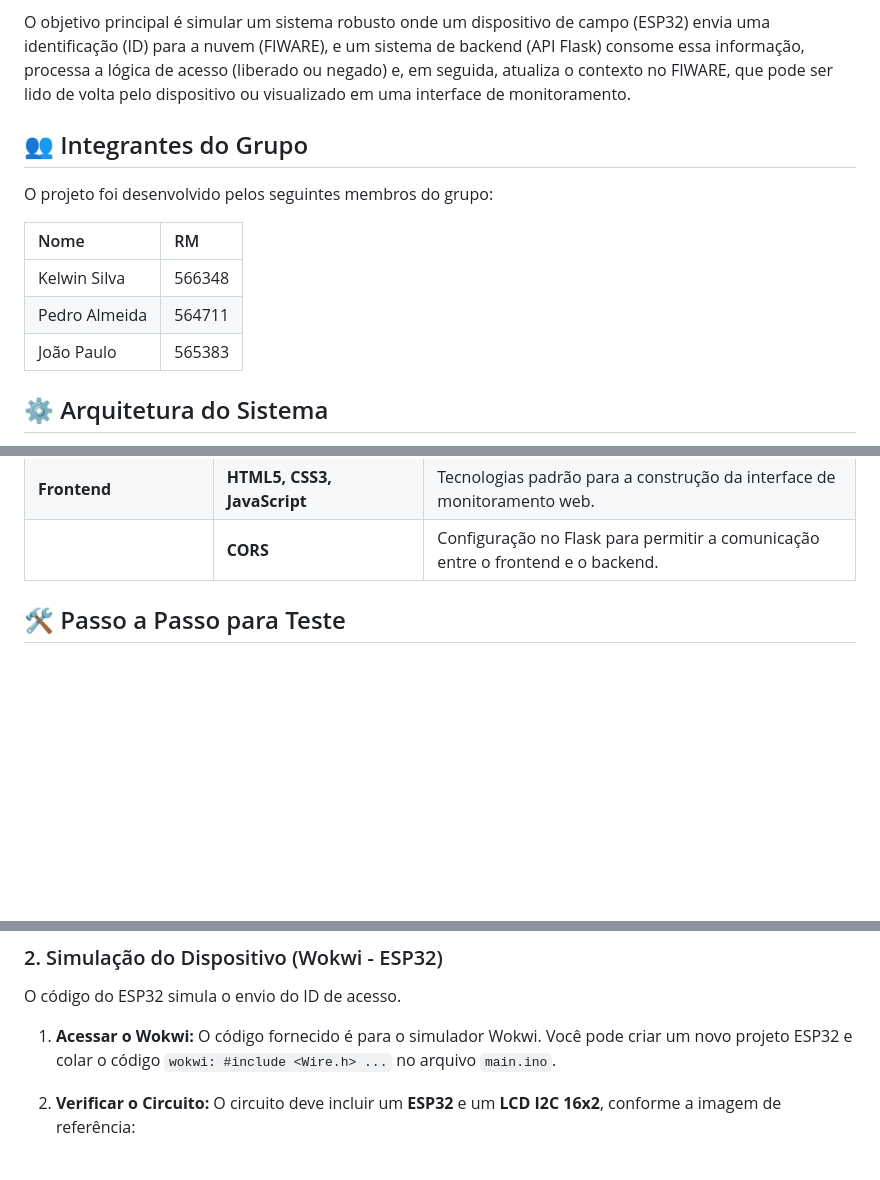
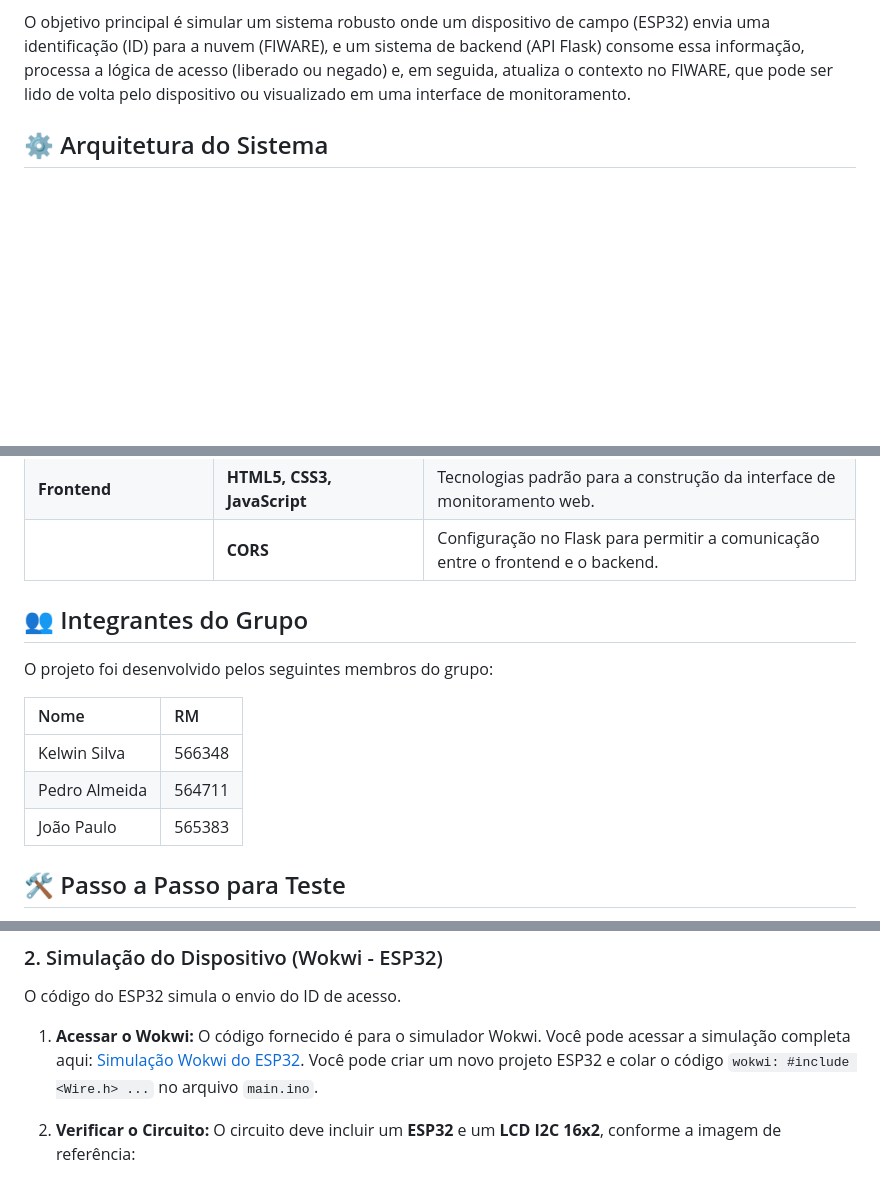
Before and after one commit to Insight-Jobs/PythonEdge, a Markdown page: README.md, 3 parts joined by grey strips. Rendered like a GitHub page; blank space fills up the shorter version.

```diff
--- a/README.md
+++ b/README.md
@@ -3,16 +3,6 @@
 O projeto **Insight Jobs** é um sistema de controle de acesso inteligente que integra hardware (simulado no Wokwi com ESP32 e LCD) e software (uma API em Flask e uma interface web) para monitorar e gerenciar tentativas de acesso em tempo real. A comunicação entre o hardware e o software é realizada através da plataforma **FIWARE Orion Context Broker**, seguindo os princípios da Internet das Coisas (IoT) e Cidades Inteligentes.
 
 O objetivo principal é simular um sistema robusto onde um dispositivo de campo (ESP32) envia uma identificação (ID) para a nuvem (FIWARE), e um sistema de backend (API Flask) consome essa informação, processa a lógica de acesso (liberado ou negado) e, em seguida, atualiza o contexto no FIWARE, que pode ser lido de volta pelo dispositivo ou visualizado em uma interface de monitoramento.
-
-## 👥 Integrantes do Grupo
-
-O projeto foi desenvolvido pelos seguintes membros do grupo:
-
-| Nome | RM |
-| :--- | :--- |
-| Kelwin Silva | 566348 |
-| Pedro Almeida | 564711 |
-| João Paulo | 565383 |
 
 ## ⚙️ Arquitetura do Sistema
 
@@ -49,7 +57,15 @@ Este projeto utiliza um conjunto de tecnologias modernas para simular um ambient
 | **Frontend** | **HTML5, CSS3, JavaScript** | Tecnologias padrão para a construção da interface de monitoramento web. |
 | | **CORS** | Configuração no Flask para permitir a comunicação entre o frontend e o backend. |
 
+## 👥 Integrantes do Grupo
 
+O projeto foi desenvolvido pelos seguintes membros do grupo:
+
+| Nome | RM |
+| :--- | :--- |
+| Kelwin Silva | 566348 |
+| Pedro Almeida | 564711 |
+| João Paulo | 565383 |
 
 ## 🛠️ Passo a Passo para Teste
 
@@ -80,6 +96,6 @@ O backend é responsável pela lógica de acesso e pela interface de monitoramen
 
 O código do ESP32 simula o envio do ID de acesso.
 
-1.  **Acessar o Wokwi:** O código fornecido é para o simulador Wokwi. Você pode criar um novo projeto ESP32 e colar o código `wokwi: #include <Wire.h> ...` no arquivo `main.ino`.
+1.  **Acessar o Wokwi:** O código fornecido é para o simulador Wokwi. Você pode acessar a simulação completa aqui: [Simulação Wokwi do ESP32](https://wokwi.com/projects/447327698107496449). Você pode criar um novo projeto ESP32 e colar o código `wokwi: #include <Wire.h> ...` no arquivo `main.ino`.
 2.  **Verificar o Circuito:** O circuito deve incluir um **ESP32** e um **LCD I2C 16x2**, conforme a imagem de referência:
 
```
Also changed, not shown: other parts of README.md (+31 -2 lines).
